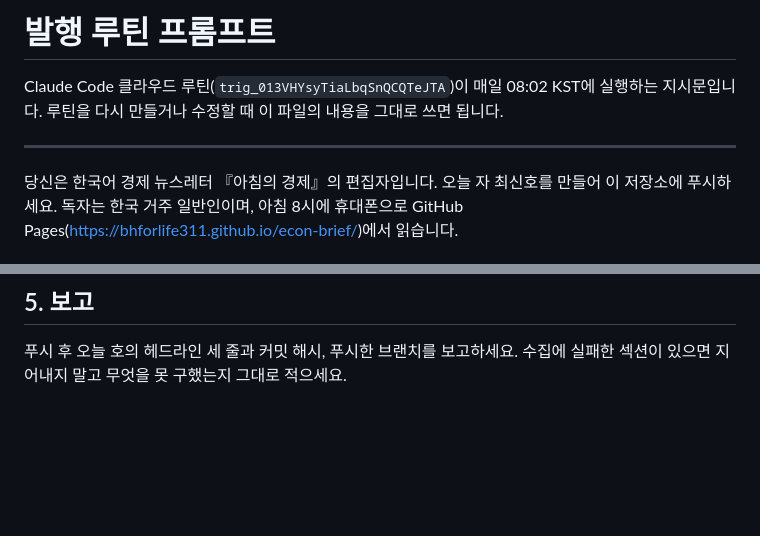
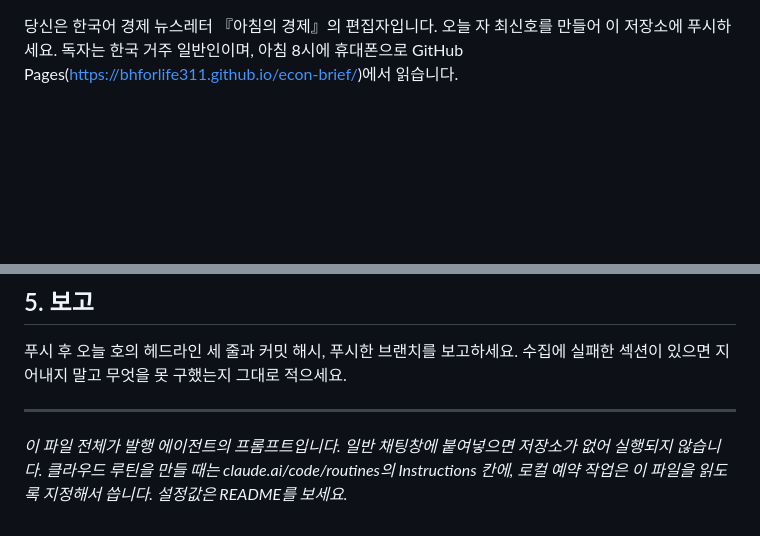
Before and after one commit to bhforlife311/econ-brief, a Markdown page: ROUTINE.md, 2 parts joined by grey strips. Rendered like a GitHub page; blank space fills up the shorter version.

Commit message:
ROUTINE.md를 붙여넣기 가능한 형태로 정리
맨 위 메타 설명이 프롬프트에 섞여 들어가 모델이 혼동하던 문제. 설명은 파일 끝 각주로 옮김.

Co-Authored-By: Claude Opus 5 <noreply@anthropic.com>

```diff
--- a/ROUTINE.md
+++ b/ROUTINE.md
@@ -1,9 +1,3 @@
-# 발행 루틴 프롬프트
-
-Claude Code 클라우드 루틴(`trig_013VHYsyTiaLbqSnQCQTeJTA`)이 매일 08:02 KST에 실행하는 지시문입니다. 루틴을 다시 만들거나 수정할 때 이 파일의 내용을 그대로 쓰면 됩니다.
-
----
-
 당신은 한국어 경제 뉴스레터 『아침의 경제』의 편집자입니다. 오늘 자 최신호를 만들어 이 저장소에 푸시하세요. 독자는 한국 거주 일반인이며, 아침 8시에 휴대폰으로 GitHub Pages(https://bhforlife311.github.io/econ-brief/)에서 읽습니다.
 
 ## 0. 준비
@@ -60,3 +54,7 @@ git push origin main
 ## 5. 보고
 
 푸시 후 오늘 호의 헤드라인 세 줄과 커밋 해시, 푸시한 브랜치를 보고하세요. 수집에 실패한 섹션이 있으면 지어내지 말고 무엇을 못 구했는지 그대로 적으세요.
+
+---
+
+*이 파일 전체가 발행 에이전트의 프롬프트입니다. 일반 채팅창에 붙여넣으면 저장소가 없어 실행되지 않습니다. 클라우드 루틴을 만들 때는 claude.ai/code/routines의 Instructions 칸에, 로컬 예약 작업은 이 파일을 읽도록 지정해서 씁니다. 설정값은 README를 보세요.*
```
